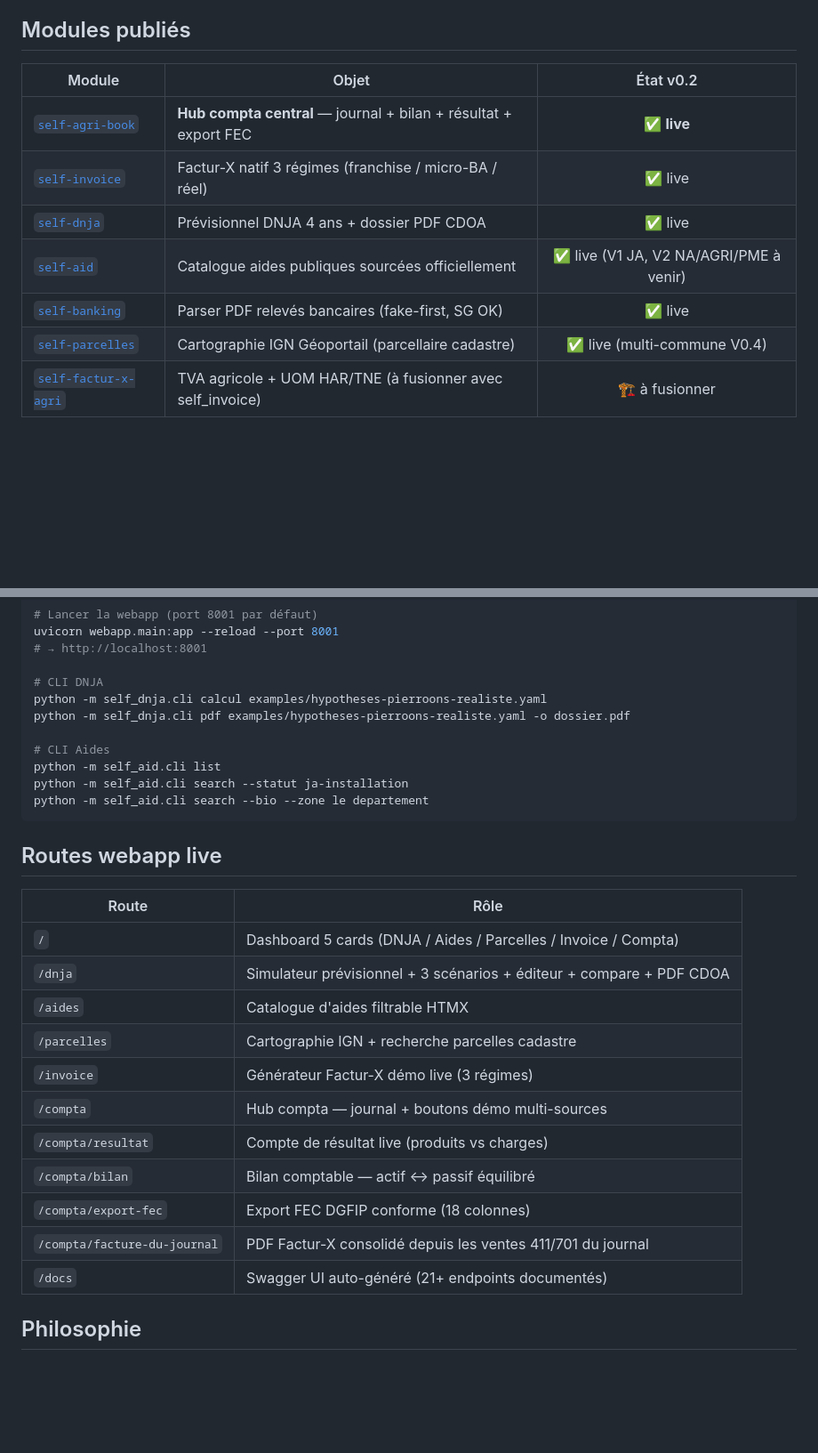
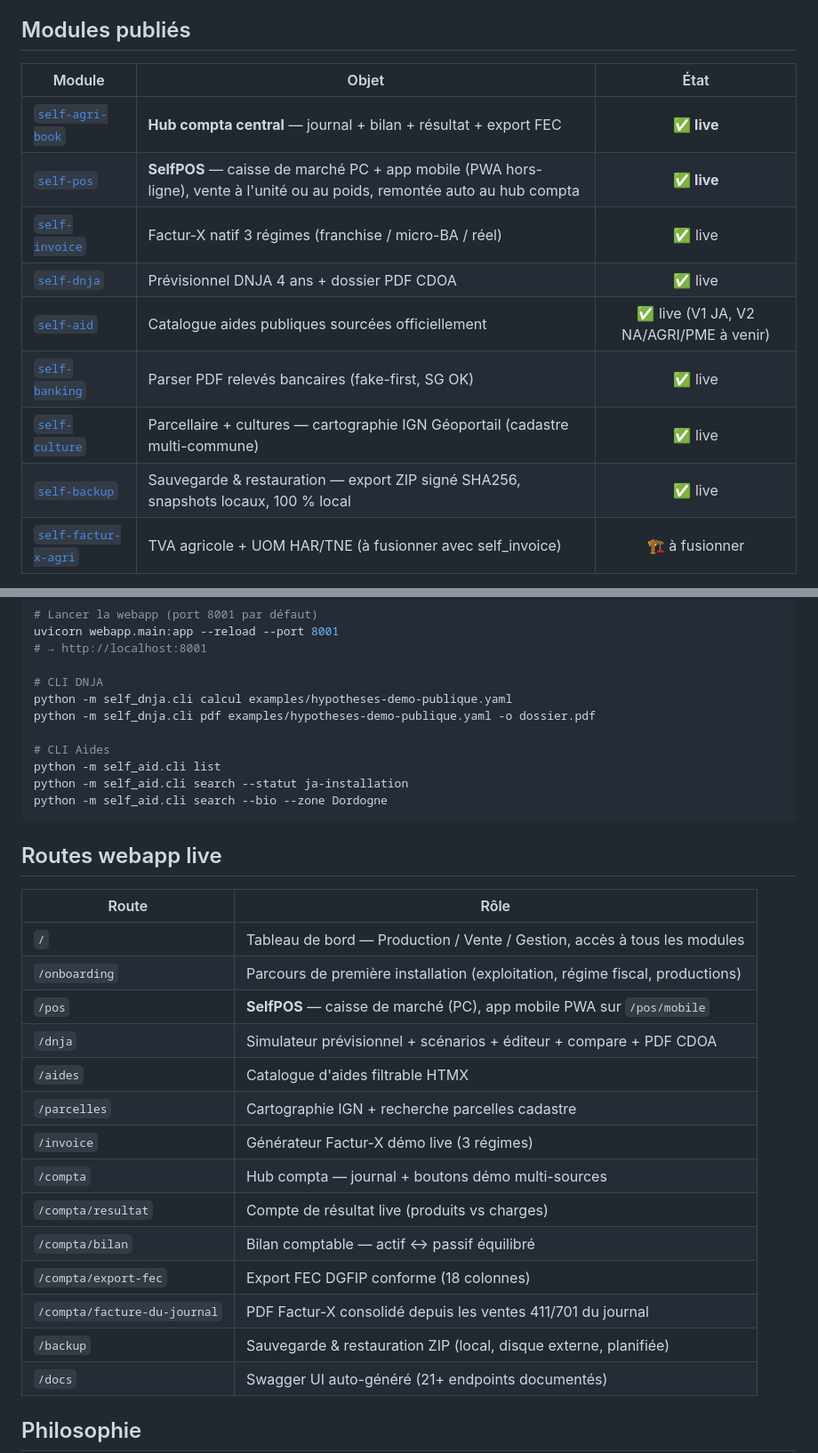
Before and after one commit to Pierroons/selffarm-lite, a Markdown page: README.md, 2 parts joined by grey strips. Shown at 89% size. GitHub-like rendering; blank space fills up the shorter version.

Commit message:
docs(readme): modules à jour (SelfPOS, backup, culture) + routes + quickstart
Ajoute SelfPOS (caisse marché PC+mobile, module phare), self-backup et
self-culture à la table des modules ; remplace self-parcelles (obsolète).
Routes /pos, /onboarding, /backup ajoutées, description du dashboard corrigée.
Quickstart : pointe le scénario démo public (au lieu d'un YAML perso gitignoré)
et un département neutre.

Co-Authored-By: Claude Opus 4.8 (1M context) <noreply@anthropic.com>

````diff
--- a/README.md
+++ b/README.md
@@ -7,14 +7,16 @@ applicatif qui repose sur les 3 piliers » (identité / droit / sécurité).
 
 ## Modules publiés
 
-| Module | Objet | État v0.2 |
+| Module | Objet | État |
 |---|---|:---:|
 | [`self-agri-book`](modules/self_agri_book) | **Hub compta central** — journal + bilan + résultat + export FEC | ✅ **live** |
+| [`self-pos`](webapp/routes/pos.py) | **SelfPOS** — caisse de marché PC + app mobile (PWA hors-ligne), vente à l'unité ou au poids, remontée auto au hub compta | ✅ **live** |
 | [`self-invoice`](webapp/routes/invoice.py) | Factur-X natif 3 régimes (franchise / micro-BA / réel) | ✅ live |
 | [`self-dnja`](modules/self_dnja) | Prévisionnel DNJA 4 ans + dossier PDF CDOA | ✅ live |
 | [`self-aid`](modules/self_aid) | Catalogue aides publiques sourcées officiellement | ✅ live (V1 JA, V2 NA/AGRI/PME à venir) |
 | [`self-banking`](modules/self_banking) | Parser PDF relevés bancaires (fake-first, SG OK) | ✅ live |
-| [`self-parcelles`](docs/demo-carto.html) | Cartographie IGN Géoportail (parcellaire cadastre) | ✅ live (multi-commune V0.4) |
+| [`self-culture`](modules/self_culture) | Parcellaire + cultures — cartographie IGN Géoportail (cadastre multi-commune) | ✅ live |
+| [`self-backup`](modules/self_backup) | Sauvegarde & restauration — export ZIP signé SHA256, snapshots locaux, 100 % local | ✅ live |
 | [`self-factur-x-agri`](modules/self_factur_x_agri) | TVA agricole + UOM HAR/TNE (à fusionner avec self_invoice) | 🏗️ à fusionner |
 
 Ces modules sont utilisables **seuls ou combinés**, ils n'exigent aucun
@@ -93,21 +95,23 @@ uvicorn webapp.main:app --reload --port 8001
 # → http://localhost:8001
 
 # CLI DNJA
-python -m self_dnja.cli calcul examples/hypotheses-pierroons-realiste.yaml
-python -m self_dnja.cli pdf examples/hypotheses-pierroons-realiste.yaml -o dossier.pdf
+python -m self_dnja.cli calcul examples/hypotheses-demo-publique.yaml
+python -m self_dnja.cli pdf examples/hypotheses-demo-publique.yaml -o dossier.pdf
 
 # CLI Aides
 python -m self_aid.cli list
 python -m self_aid.cli search --statut ja-installation
-python -m self_aid.cli search --bio --zone le departement
+python -m self_aid.cli search --bio --zone Dordogne
 ```
 
 ## Routes webapp live
 
 | Route | Rôle |
 |-------|------|
-| `/` | Dashboard 5 cards (DNJA / Aides / Parcelles / Invoice / Compta) |
-| `/dnja` | Simulateur prévisionnel + 3 scénarios + éditeur + compare + PDF CDOA |
+| `/` | Tableau de bord — Production / Vente / Gestion, accès à tous les modules |
+| `/onboarding` | Parcours de première installation (exploitation, régime fiscal, productions) |
+| `/pos` | **SelfPOS** — caisse de marché (PC), app mobile PWA sur `/pos/mobile` |
+| `/dnja` | Simulateur prévisionnel + scénarios + éditeur + compare + PDF CDOA |
 | `/aides` | Catalogue d'aides filtrable HTMX |
 | `/parcelles` | Cartographie IGN + recherche parcelles cadastre |
 | `/invoice` | Générateur Factur-X démo live (3 régimes) |
@@ -116,6 +120,7 @@ python -m self_aid.cli search --bio --zone le departement
 | `/compta/bilan` | Bilan comptable — actif ↔ passif équilibré |
 | `/compta/export-fec` | Export FEC DGFIP conforme (18 colonnes) |
 | `/compta/facture-du-journal` | PDF Factur-X consolidé depuis les ventes 411/701 du journal |
+| `/backup` | Sauvegarde & restauration ZIP (local, disque externe, planifiée) |
 | `/docs` | Swagger UI auto-généré (21+ endpoints documentés) |
 
 ## Philosophie
````
